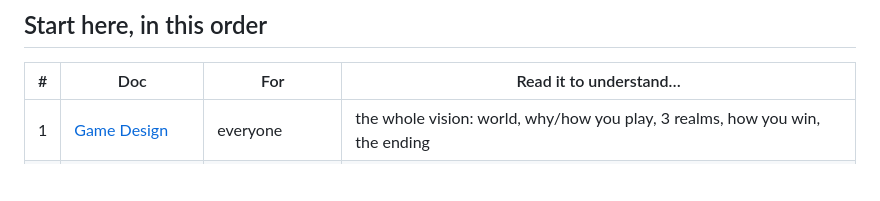
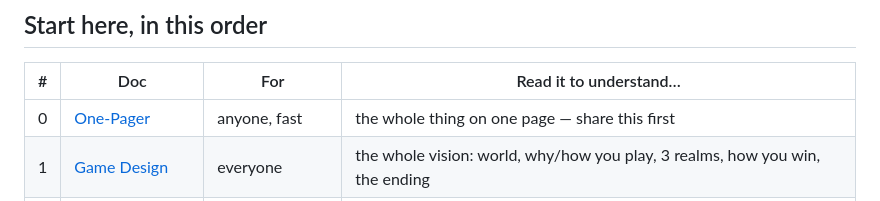
Before and after one commit to youngfonz/fonz.sh, a Markdown page: docs/README.md, the part around the change. GitHub-like rendering; blank space fills up the shorter version.

Commit message:
Add one-pager and link from docs index

```diff
--- a/docs/README.md
+++ b/docs/README.md
@@ -11,6 +11,7 @@ them) → *Create* your own (build it on a grid). The world comes alive to the m
 
 | # | Doc | For | Read it to understand… |
 |---|-----|-----|------------------------|
+| 0 | [One-Pager](./one-pager.md) | anyone, fast | the whole thing on one page — share this first |
 | 1 | [Game Design](./rhythm-and-rescue-game-design.md) | everyone | the whole vision: world, why/how you play, 3 realms, how you win, the ending |
 | 2 | [MVP Spec](./rhythm-and-rescue-mvp.md) | product + design | Realm 1 in mechanical detail — the first shippable slice |
 | 3 | [Engineering Brief](./engineering-brief.md) | dev team | how the parts connect (shared systems), the phased roadmap, scope cut-lines |
```
Also changed, not shown: docs/one-pager.md (added, +49 -0 lines).
